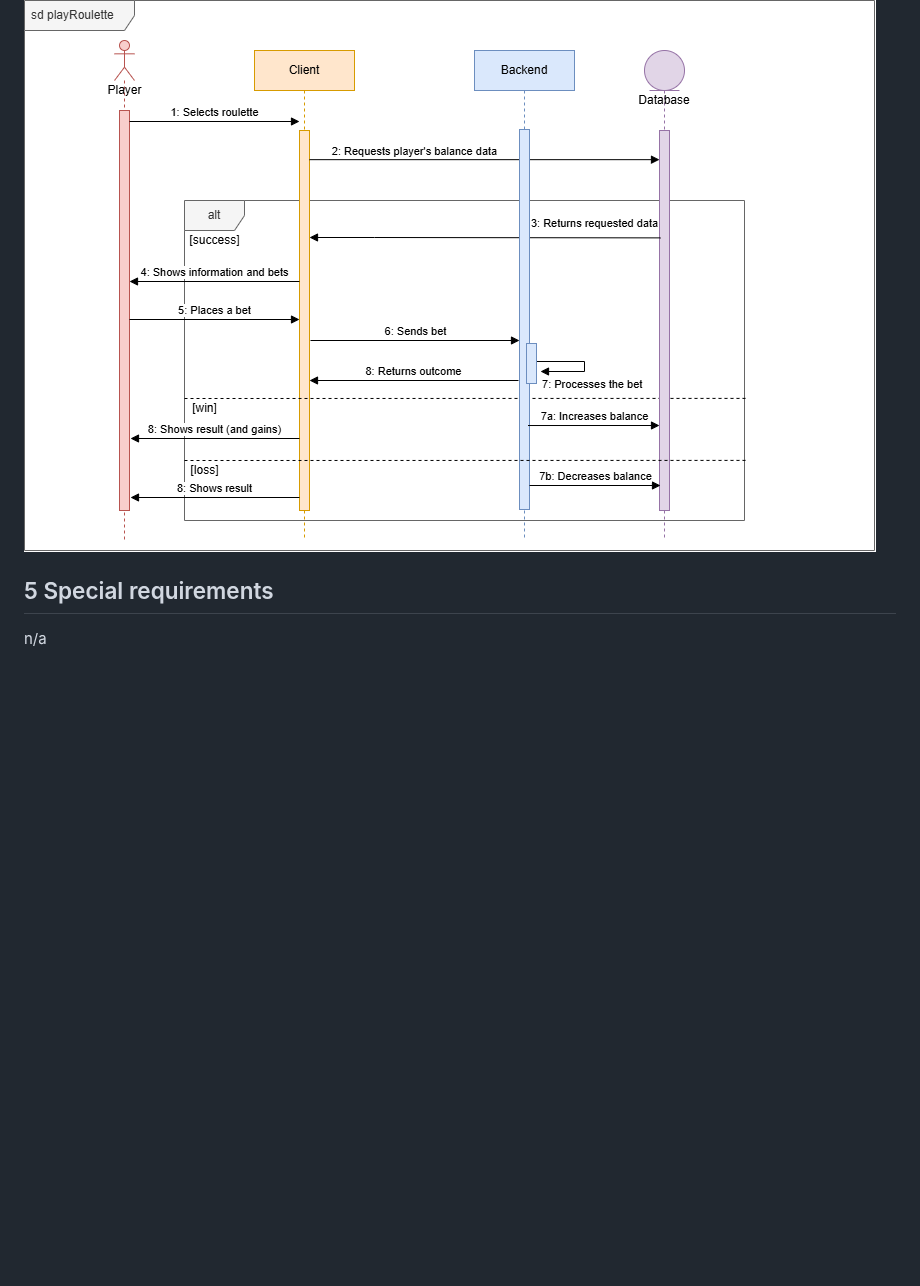
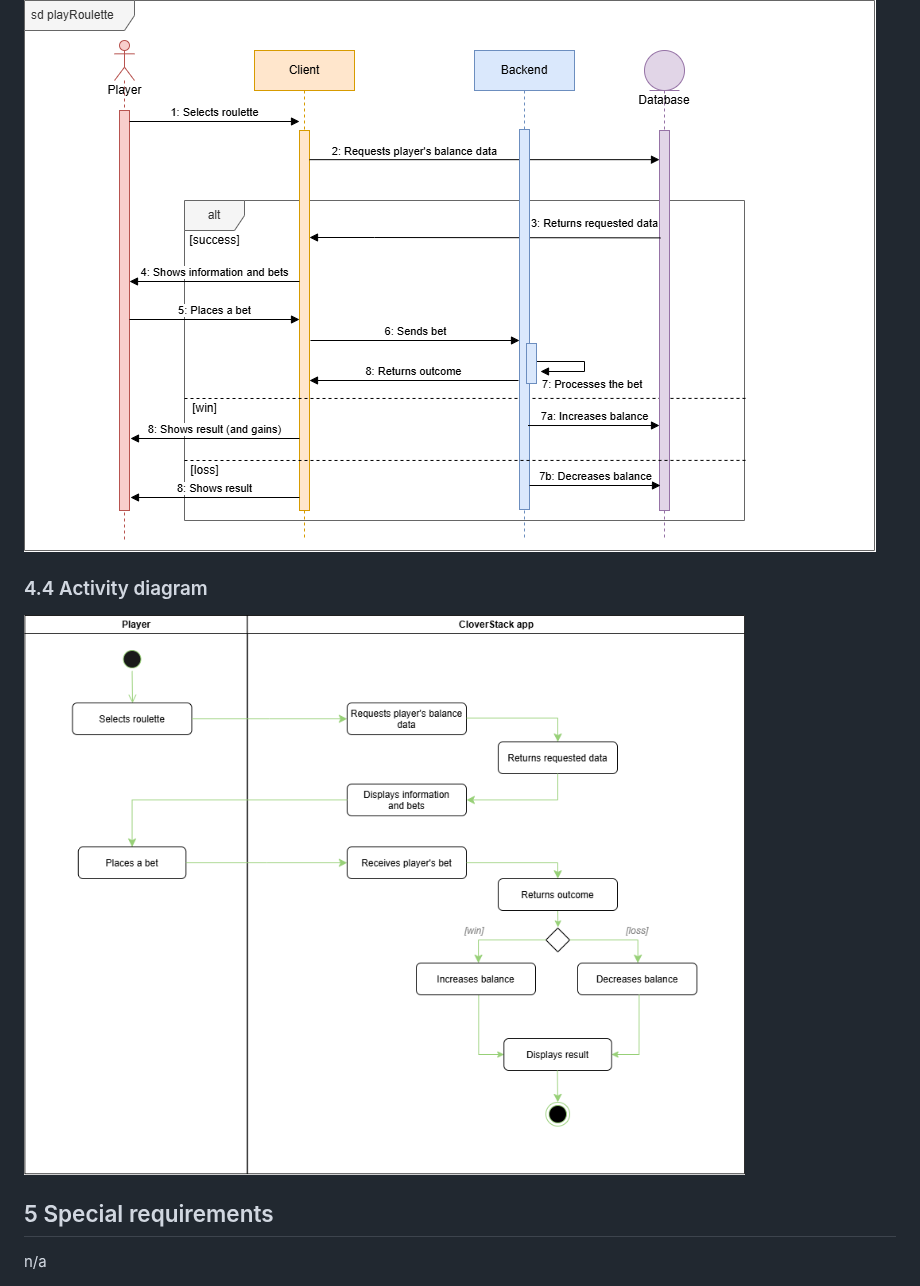
Before and after one commit to deadbeef-alo/CloverStack, a Markdown page: docs/use_cases/UC-04_Play_roulette.md, the part around the change. GitHub-like rendering; pictures changed too: docs/diagrams/UC-04_activity.png (added); blank space fills up the shorter version.

Commit message:
Task 4: Add activity diagrams

```diff
--- a/docs/use_cases/UC-04_Play_roulette.md
+++ b/docs/use_cases/UC-04_Play_roulette.md
@@ -40,6 +40,9 @@ This feature allows the player to play roulette and place a bet, which in case o
 ### 4.3 Sequence diagram
 ![Sequence diagram UC-04](../diagrams/UC-04_sequence.png)
 
+### 4.4 Activity diagram
+![Activity diagram UC-04](../diagrams/UC-04_activity.png)
+
 ## 5 Special requirements
 n/a
 
```
Also changed, not shown: docs/use_cases/UC-01_View_account_balance.md (+3 -1 lines), docs/diagrams/UC-01_activity.png (added), 2 other files.
